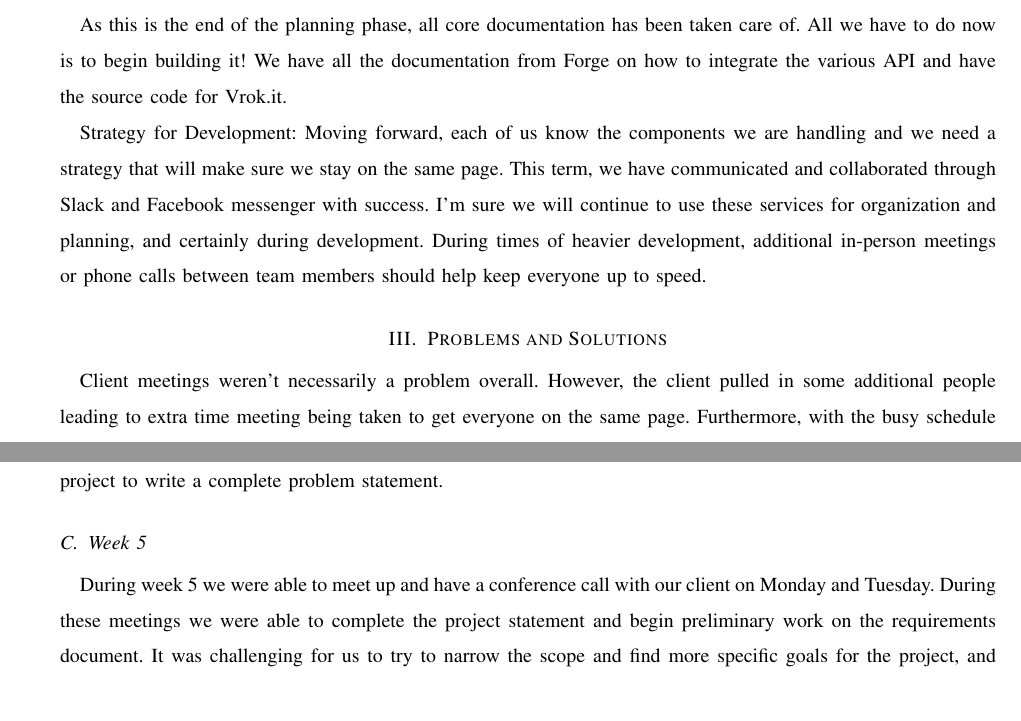
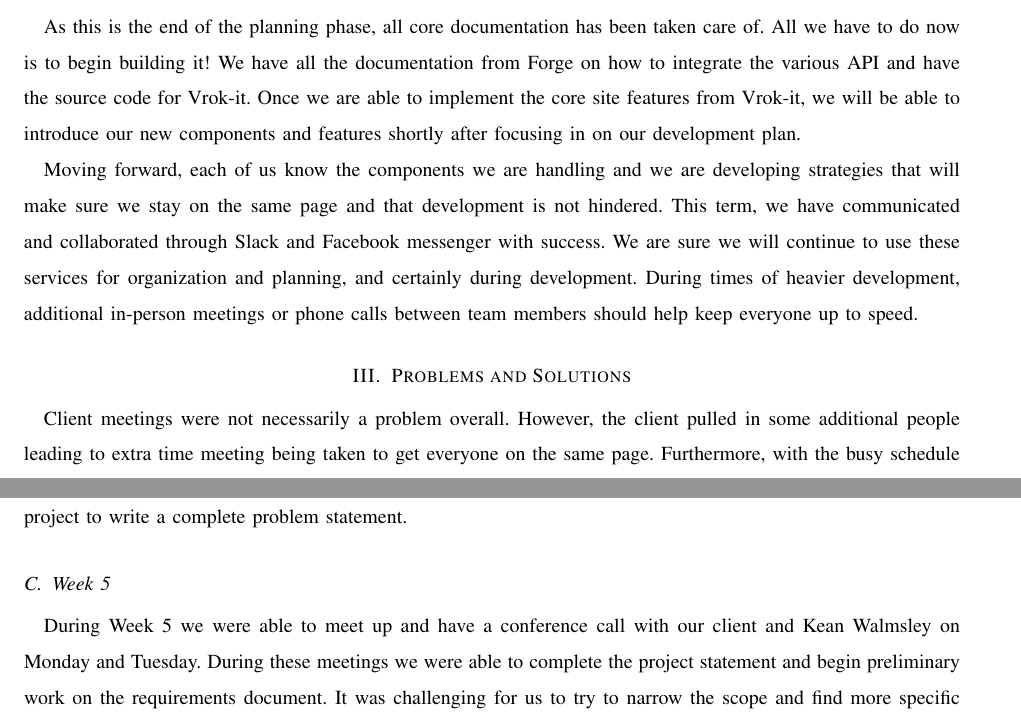
Before and after one commit to gonsalvg/Capstone-Forge-App, a LaTeX paper (Progress Report/progressReport.tex): two parts of pages 2 and 3 of 5, joined at a grey line, cut so that both start at the same text. Compiled offline with pdfLaTeX; a missing font is replaced by an installed copy or a similar font; a LaTeX package or settings file that is missing is left out.

Commit message:
adjusted para formatting, doc format, grammar/word

```diff
--- a/Progress Report/progressReport.tex
+++ b/Progress Report/progressReport.tex
@@ -32,14 +43,13 @@ Our project seeks to improve and build upon vrok.it increasing the usability whi
 Our team is motivated to provide these powerful features and to gain experience developing a larger scale project. While the foundation is now laid out, we are excited to add more ideas and additional features to our project. For instance, in order to provide support for additional VR devices, we want to ensure the project is useful on a low cost scenario by utilizing Google's Cardboard headset.
 
 \section{Current Progress}
-As this is the end of the planning phase, all core documentation has been taken care of. All we have to do now is to begin building it! We have all the documentation from Forge on how to integrate the various API and have the source code for Vrok.it.
+As this is the end of the planning phase, all core documentation has been taken care of. All we have to do now is to begin building it! We have all the documentation from Forge on how to integrate the various API and have the source code for Vrok-it. Once we are able to implement the core site features from Vrok-it, we will be able to introduce our new components and features shortly after focusing in on our development plan.
 
-Strategy for Development:
-Moving forward, each of us know the components we are handling and we need a strategy that will make sure we stay on the same page. This term, we have communicated and collaborated through Slack and Facebook messenger with success. I'm sure we will continue to use these services for organization and planning, and certainly during development. During times of heavier development, additional in-person meetings or phone calls between team members should help keep everyone up to speed.
+Moving forward, each of us know the components we are handling and we are developing strategies that will make sure we stay on the same page and that development is not hindered. This term, we have communicated and collaborated through Slack and Facebook messenger with success. We are sure we will continue to use these services for organization and planning, and certainly during development. During times of heavier development, additional in-person meetings or phone calls between team members should help keep everyone up to speed.
 
 
 \section{Problems and Solutions}
-Client meetings weren’t necessarily a problem overall. However, the client pulled in some additional people leading to extra time meeting being taken to get everyone on the same page. Furthermore, with the busy schedule of the Autodesk members involved with a large education event. We had a couple weeks where communication was sparse. As a result, it took a while before our requirements document was refined properly, several days after our original deadline. In the final week of class, we discovered after it went through grading that we missed adding grading metrics to the requirements document. However, this is only a small setback that we will take care of before the next phase begins.
+Client meetings were not necessarily a problem overall. However, the client pulled in some additional people leading to extra time meeting being taken to get everyone on the same page. Furthermore, with the busy schedule of the Autodesk members involved with a large education event. We had a couple weeks where communication was sparse. As a result, it took a while before our requirements document was refined properly, several days after our original deadline. In the final week of class, we discovered after it went through grading that we missed adding grading metrics to the requirements document. However, this is only a small setback that we will take care of before the next phase begins.
 
 
 It was also around the same time of this two-week period with low communication that one of our members fell ill and also communication was at a low from them as well. This lead to them having low contribution for that time period. This was resolved with a meeting where these problems were brought up and things were talked out.
@@ -65,7 +75,7 @@ During this week we were able meet with our client Patti Vrobel and begin to fig
 This week we were able to really begin working on our problem statement assignment and start figuring out how exactly we planned on expanding the vrok.it project that we would be starting from. We also had another conference call with Patti and were able to get many of the questions we had about the project cleared up. We were also able to get in contact with the engineer behind the vrok.it project, Kean, and he provided us with more information about what he had intended the project to be. The problem that we were having this week was that we didn't feel like we had an adequate amount of information about what we were actually going to be doing on the project to write a complete problem statement.
 
 \subsection{Week 5}
-During week 5 we were able to meet up and have a conference call with our client on Monday and Tuesday. During these meetings we were able to complete the project statement and begin preliminary work on the requirements document. It was challenging for us to try to narrow the scope and find more specific goals for the project, and having our group meeting with Patti was very helpful in that regard. At this point we decided to focus more on the user experience end, focusing on usable features, and increasing performance when possible rather than attempting to tackle a challenging optimization. With the fog cleared, we were able to complete the statement document rapidly. In the coming days we were able to use our client meeting to drive our requirements document, and laid out some of the fundamental ideas, such as the viewer and VR content.
+During Week 5 we were able to meet up and have a conference call with our client and Kean Walmsley on Monday and Tuesday. During these meetings we were able to complete the project statement and begin preliminary work on the requirements document. It was challenging for us to try to narrow the scope and find more specific goals for the project, and having our group meeting with Patti was very helpful in that regard. At this point we decided to focus more on the user experience end, focusing on usable features, and increasing performance when possible rather than attempting to tackle a challenging optimization. With the fog cleared, we were able to complete the statement document rapidly. In the coming days we were able to use our client meeting to drive our requirements document, and laid out some of the fundamental ideas, such as the viewer and VR content.
 
 \subsection{Week 6}
 Week 6 we had hoped to be able to meet with our client to go over some of the details of our project that we were still unsure about, however we were unable to do so. We had also talked with our TA Nels about joining us on our next conference call with the client to help us figure out if what the client was wanting us to do was actually possible in the amount of time that we have. At this point the biggest problem we had was that we were not able to communicate with our client very well because they were in the process of getting ready for a big conference that they host every year. This was challenging for us because we had a lot of questions about the project and the requirements but we were unable to get them answered.
```
Also changed, not shown: Progress Report/progressReport.tex (13 more changed lines), 1 other file.
